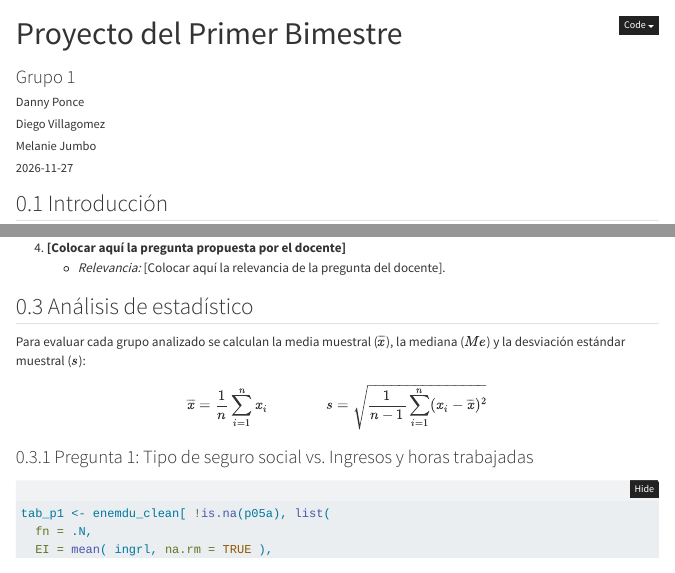
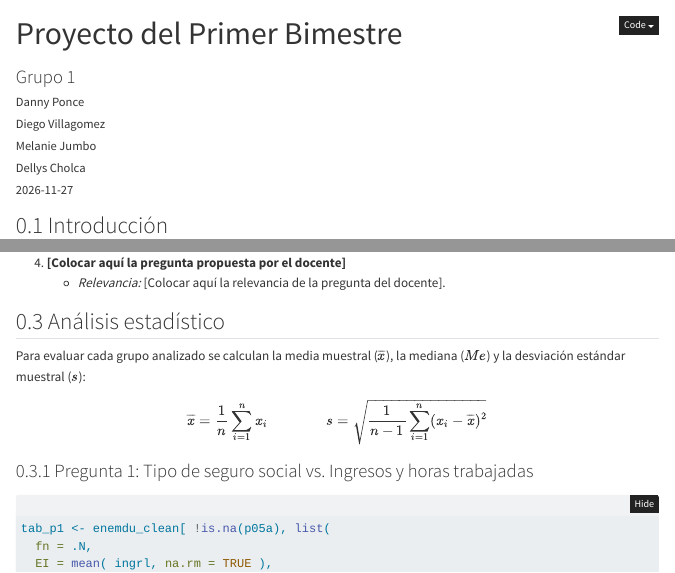
Before and after one commit to Dannuki/proyecto-enemdu-estadistica, a Quarto document (Codigo/proyecto.qmd): the page in a window 1100 px wide, from its top, and a second part further down, joined at a grey line. Rendered offline with R 4.5, knitr and Pandoc in place of Quarto, with nearby package versions; some code elsewhere in the file could not run offline; menus at the side of the page are left out; long lines of code are wrapped.

Commit message:
Actualizacion de encabezado 2

```diff
--- a/Codigo/proyecto.qmd
+++ b/Codigo/proyecto.qmd
@@ -5,6 +5,7 @@ author:
   - "Danny Ponce"
   - "Diego Villagomez"
   - "Melanie Jumbo"
+  - "Dellys Cholca"
 date: "2026-11-27"
 format:
   html:
@@ -145,7 +146,7 @@ Con el fin de explorar la situación laboral del país desde enfoques distintos
    * *Relevancia:* [Colocar aquí la relevancia de la pregunta del docente].
 
 <!------------------------------------------------------------------------------------------------->
-## Análisis de estadístico
+## Análisis estadístico
 
 Para evaluar cada grupo analizado se calculan la media muestral ($\overline{x}$), la mediana ($Me$) y la desviación estándar muestral ($s$):
 
--- a/Codigo/style.css
+++ b/Codigo/style.css
@@ -1,3 +1,8 @@
 pre, code, .sourceCode {
   font-size: 97%;
 }
+
+table, .cell-output-display, img {
+  page-break-inside: avoid;
+  break-inside: avoid;
+}
```
Also changed, not shown: Codigo/proyecto.html.
